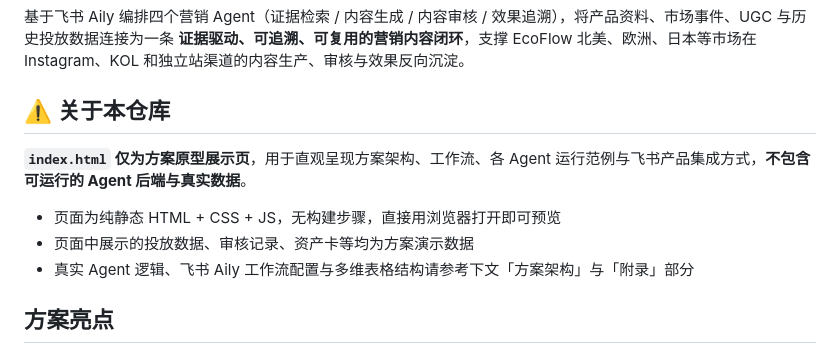
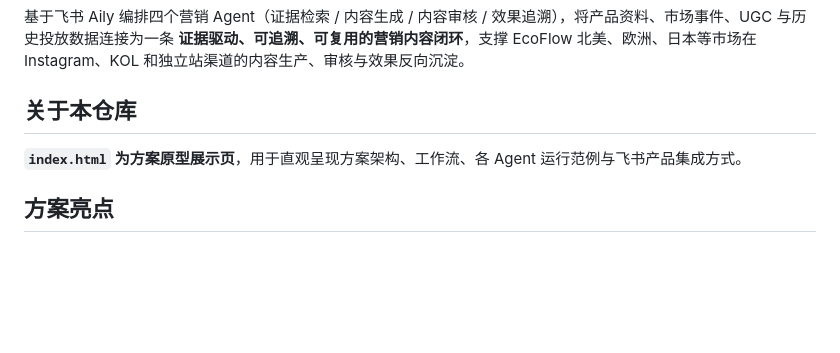
Before and after one commit to Michel-learner/Ecoflow-Agent-Studio, a Markdown page: README.md, the part around the change. Rendered like a GitHub page; blank space fills up the shorter version.

```diff
--- a/README.md
+++ b/README.md
@@ -4,13 +4,9 @@
 
 基于飞书 Aily 编排四个营销 Agent（证据检索 / 内容生成 / 内容审核 / 效果追溯），将产品资料、市场事件、UGC 与历史投放数据连接为一条 **证据驱动、可追溯、可复用的营销内容闭环**，支撑 EcoFlow 北美、欧洲、日本等市场在 Instagram、KOL 和独立站渠道的内容生产、审核与效果反向沉淀。
 
-## ⚠️ 关于本仓库
+## 关于本仓库
 
-**`index.html` 仅为方案原型展示页**，用于直观呈现方案架构、工作流、各 Agent 运行范例与飞书产品集成方式，**不包含可运行的 Agent 后端与真实数据**。
-
-- 页面为纯静态 HTML + CSS + JS，无构建步骤，直接用浏览器打开即可预览
-- 页面中展示的投放数据、审核记录、资产卡等均为方案演示数据
-- 真实 Agent 逻辑、飞书 Aily 工作流配置与多维表格结构请参考下文「方案架构」与「附录」部分
+**`index.html` 为方案原型展示页**，用于直观呈现方案架构、工作流、各 Agent 运行范例与飞书产品集成方式。
 
 ## 方案亮点
 
```
